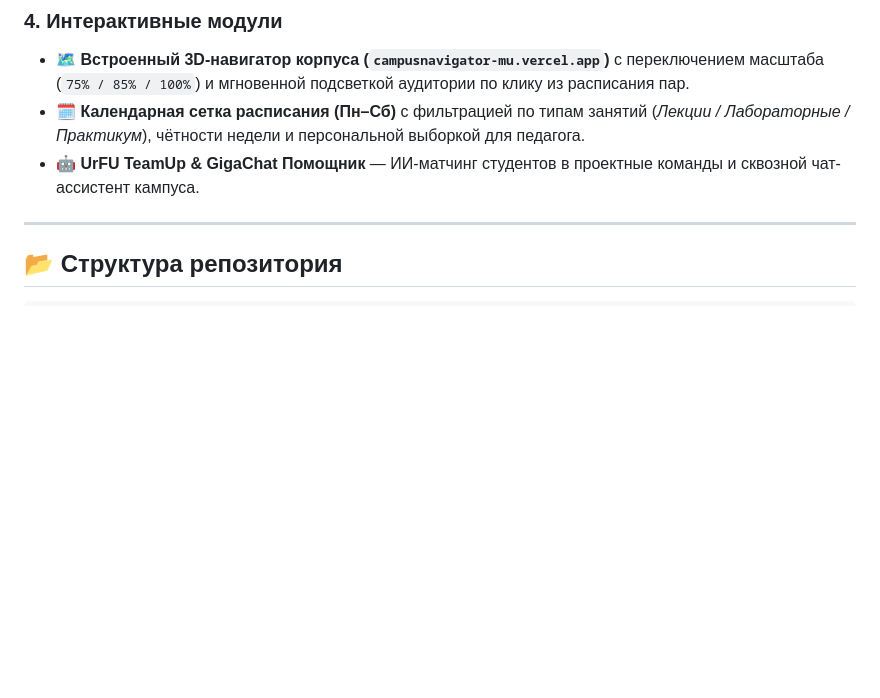
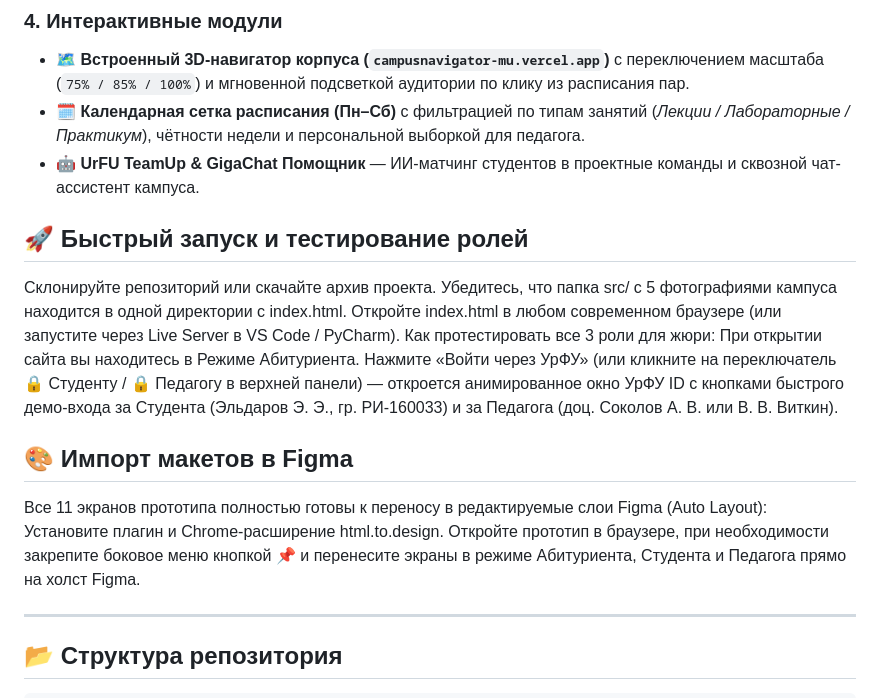
Before and after one commit to Svetlana-B-V/siteForUniversity, a Markdown page: README.md, the part around the change. GitHub-like rendering; blank space fills up the shorter version.

```diff
--- a/README.md
+++ b/README.md
@@ -30,6 +30,19 @@
 * 🗓️ **Календарная сетка расписания (Пн–Сб)** с фильтрацией по типам занятий (*Лекции / Лабораторные / Практикум*), чётности недели и персональной выборкой для педагога.
 * 🤖 **UrFU TeamUp & GigaChat Помощник** — ИИ-матчинг студентов в проектные команды и сквозной чат-ассистент кампуса.
 
+## 🚀 Быстрый запуск и тестирование ролей
+Склонируйте репозиторий или скачайте архив проекта.
+Убедитесь, что папка src/ с 5 фотографиями кампуса находится в одной директории с index.html.
+Откройте index.html в любом современном браузере (или запустите через Live Server в VS Code / PyCharm).
+Как протестировать все 3 роли для жюри:
+При открытии сайта вы находитесь в Режиме Абитуриента.
+Нажмите «Войти через УрФУ» (или кликните на переключатель 🔒 Студенту / 🔒 Педагогу в верхней панели) — откроется анимированное окно УрФУ ID с кнопками быстрого демо-входа за Студента (Эльдаров Э. Э., гр. РИ-160033) и за Педагога (доц. Соколов А. В. или В. В. Виткин).
+
+## 🎨 Импорт макетов в Figma
+Все 11 экранов прототипа полностью готовы к переносу в редактируемые слои Figma (Auto Layout):
+Установите плагин и Chrome-расширение html.to.design.
+Откройте прототип в браузере, при необходимости закрепите боковое меню кнопкой 📌 и перенесите экраны в режиме Абитуриента, Студента и Педагога прямо на холст Figma.
+
 ---
 
 ## 📂 Структура репозитория
```
